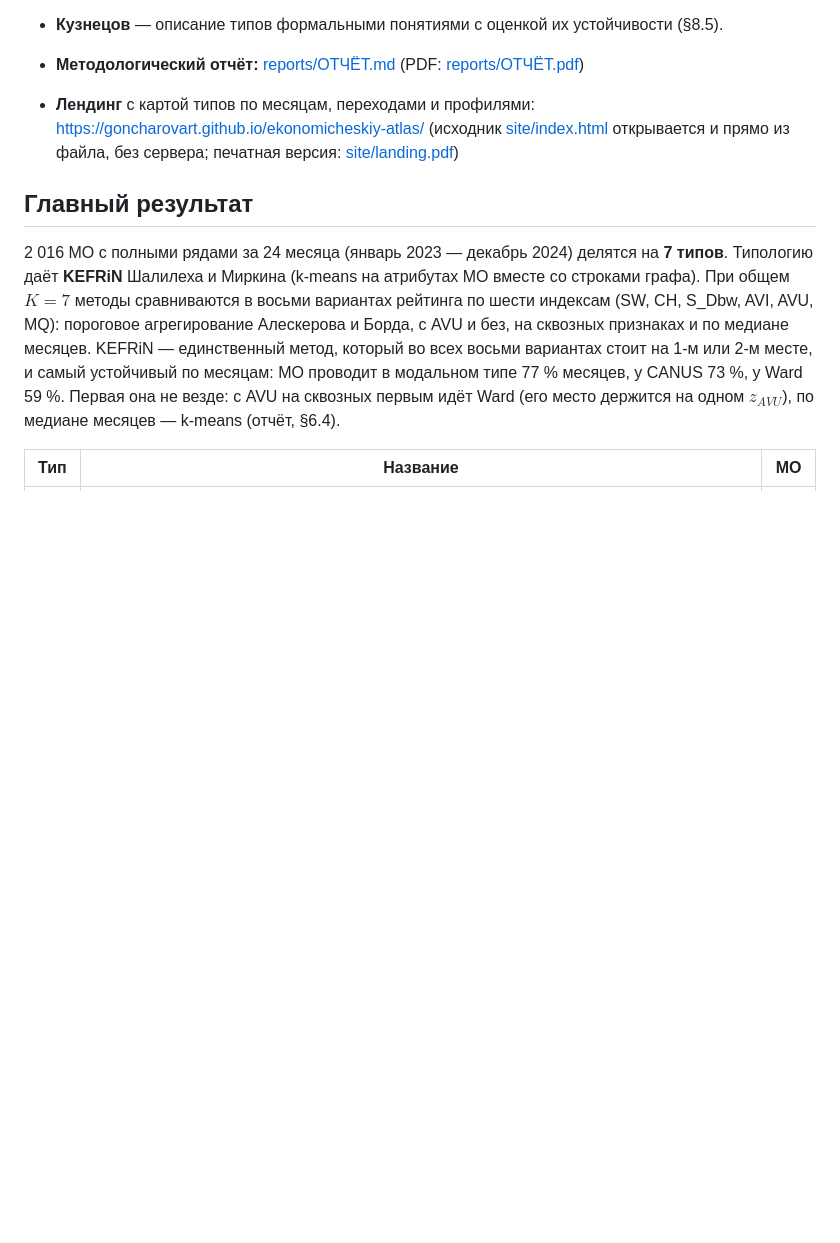
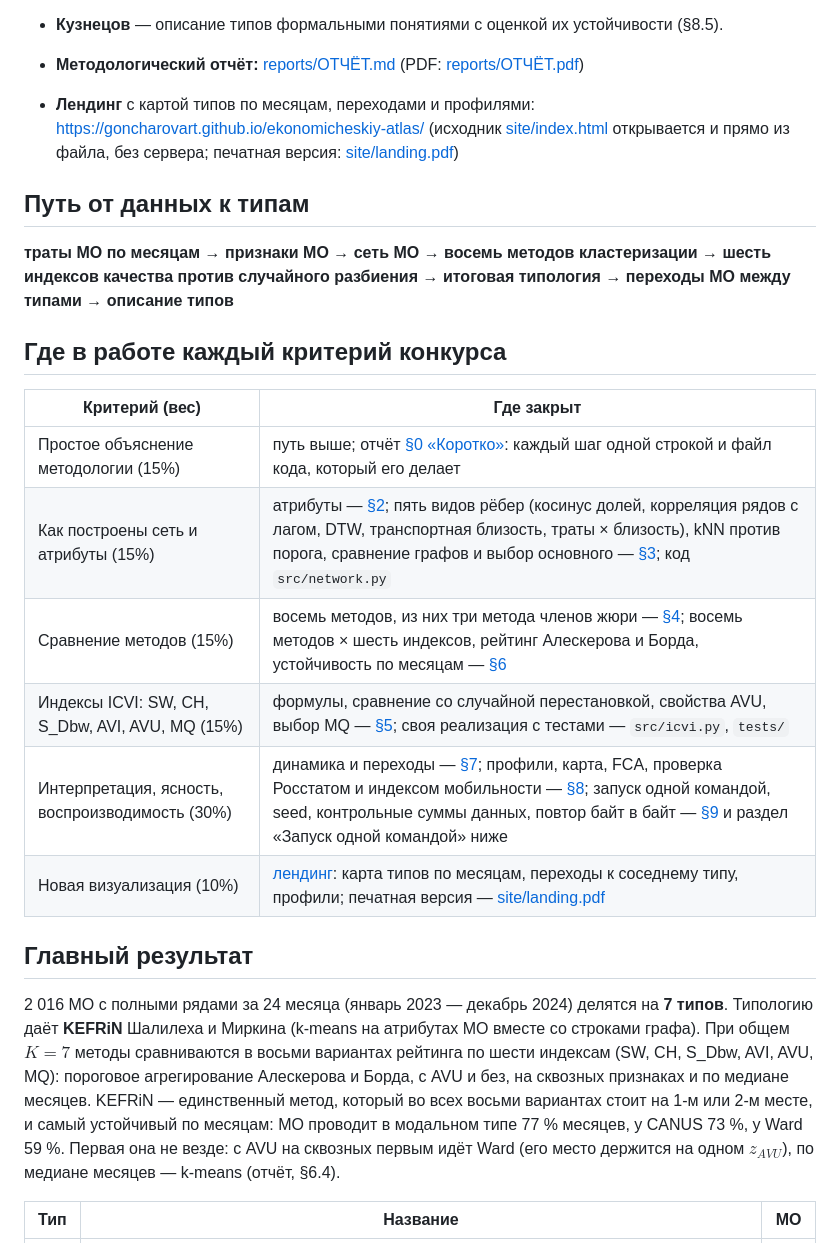
Before and after one commit to goncharovart/ekonomicheskiy-atlas, a Markdown page: README.md, the part around the change. Drawn GitHub-style; blank space fills up the shorter version.

Commit message:
README: путь от данных к типам и таблица соответствия критериям конкурса со ссылками на разделы отчёта

```diff
--- a/README.md
+++ b/README.md
@@ -11,6 +11,21 @@
 
 - **Методологический отчёт:** [reports/ОТЧЁТ.md](reports/ОТЧЁТ.md) (PDF: [reports/ОТЧЁТ.pdf](reports/ОТЧЁТ.pdf))
 - **Лендинг** с картой типов по месяцам, переходами и профилями: https://goncharovart.github.io/ekonomicheskiy-atlas/ (исходник [site/index.html](site/index.html) открывается и прямо из файла, без сервера; печатная версия: [site/landing.pdf](site/landing.pdf))
+
+## Путь от данных к типам
+
+**траты МО по месяцам → признаки МО → сеть МО → восемь методов кластеризации → шесть индексов качества против случайного разбиения → итоговая типология → переходы МО между типами → описание типов**
+
+## Где в работе каждый критерий конкурса
+
+| Критерий (вес) | Где закрыт |
+|---|---|
+| Простое объяснение методологии (15%) | путь выше; отчёт [§0 «Коротко»](reports/ОТЧЁТ.md#0-коротко): каждый шаг одной строкой и файл кода, который его делает |
+| Как построены сеть и атрибуты (15%) | атрибуты — [§2](reports/ОТЧЁТ.md#2-признаки); пять видов рёбер (косинус долей, корреляция рядов с лагом, DTW, транспортная близость, траты × близость), kNN против порога, сравнение графов и выбор основного — [§3](reports/ОТЧЁТ.md#3-сеть); код `src/network.py` |
+| Сравнение методов (15%) | восемь методов, из них три метода членов жюри — [§4](reports/ОТЧЁТ.md#4-методы); восемь методов × шесть индексов, рейтинг Алескерова и Борда, устойчивость по месяцам — [§6](reports/ОТЧЁТ.md#6-сравнение-методов) |
+| Индексы ICVI: SW, CH, S_Dbw, AVI, AVU, MQ (15%) | формулы, сравнение со случайной перестановкой, свойства AVU, выбор MQ — [§5](reports/ОТЧЁТ.md#5-индексы-качества); своя реализация с тестами — `src/icvi.py`, `tests/` |
+| Интерпретация, ясность, воспроизводимость (30%) | динамика и переходы — [§7](reports/ОТЧЁТ.md#7-динамика); профили, карта, FCA, проверка Росстатом и индексом мобильности — [§8](reports/ОТЧЁТ.md#8-интерпретация-типов); запуск одной командой, seed, контрольные суммы данных, повтор байт в байт — [§9](reports/ОТЧЁТ.md#9-воспроизводимость) и раздел «Запуск одной командой» ниже |
+| Новая визуализация (10%) | [лендинг](https://goncharovart.github.io/ekonomicheskiy-atlas/): карта типов по месяцам, переходы к соседнему типу, профили; печатная версия — [site/landing.pdf](site/landing.pdf) |
 
 ## Главный результат
 
```
